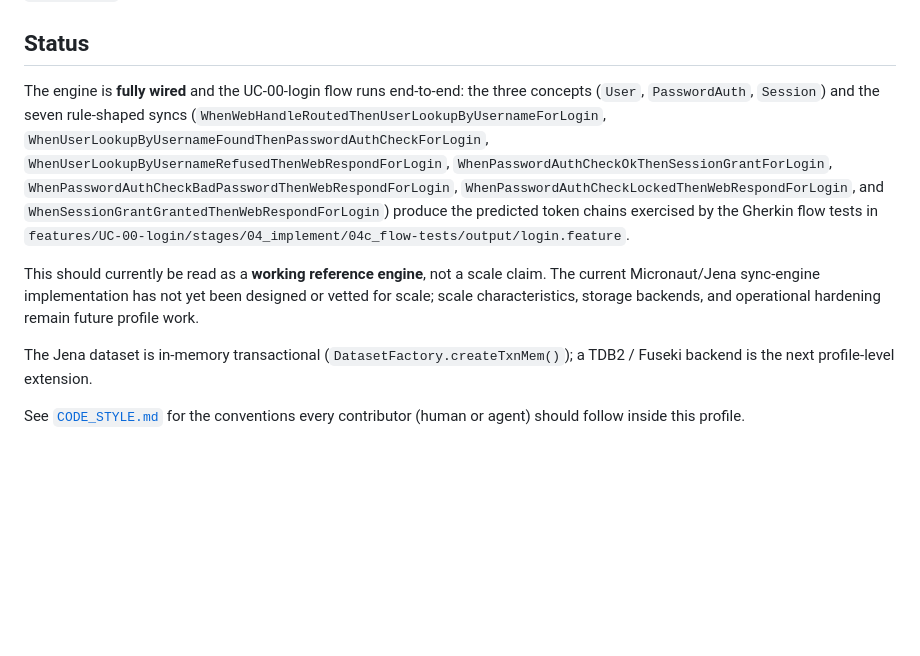
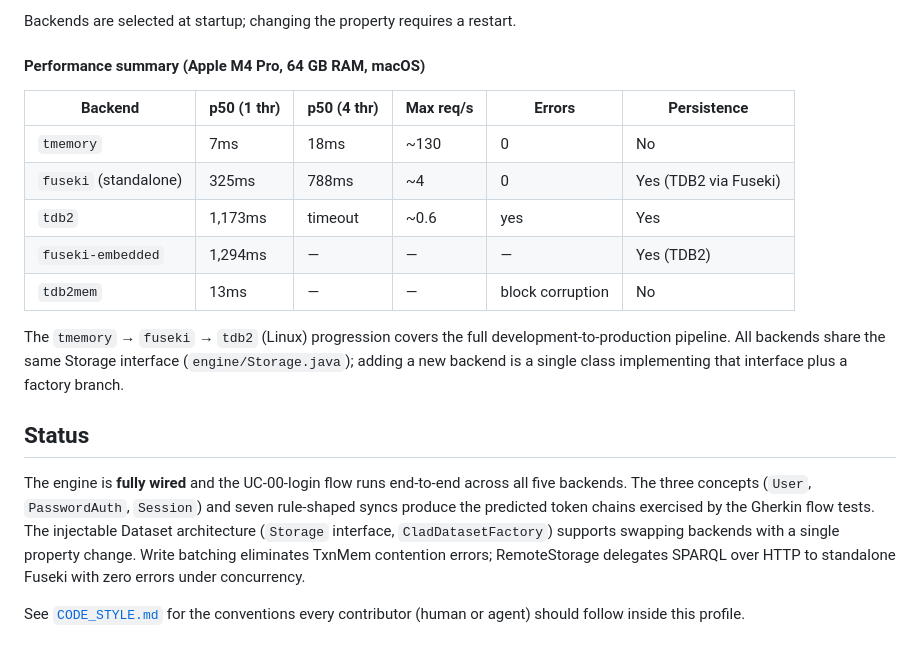
Before and after one commit to abratto/clad, a Markdown page: reference-impl/java-micronaut-jena/README.md, the part around one of its changes. GitHub-like rendering; blank space fills up the shorter version.

```diff
--- a/reference-impl/java-micronaut-jena/README.md
+++ b/reference-impl/java-micronaut-jena/README.md
@@ -296,25 +371,30 @@ useful after a request has already produced `Web/respond`.
+Backends are selected at startup; changing the property requires a restart.
+
+#### Performance summary (Apple M4 Pro, 64 GB RAM, macOS)
+
+| Backend | p50 (1 thr) | p50 (4 thr) | Max req/s | Errors | Persistence |
+|---|---|---|---|---|---|
+| `tmemory` | 7ms | 18ms | ~130 | 0 | No |
+| `fuseki` (standalone) | 325ms | 788ms | ~4 | 0 | Yes (TDB2 via Fuseki) |
+| `tdb2` | 1,173ms | timeout | ~0.6 | yes | Yes |
+| `fuseki-embedded` | 1,294ms | — | — | — | Yes (TDB2) |
+| `tdb2mem` | 13ms | — | — | block corruption | No |
+
+The `tmemory` → `fuseki` → `tdb2` (Linux) progression covers the full
+development-to-production pipeline. All backends share the same Storage
+interface (`engine/Storage.java`); adding a new backend is a single
+class implementing that interface plus a factory branch.
+
 ## Status
 
-The engine is **fully wired** and the UC-00-login flow runs end-to-end:
-the three concepts (`User`, `PasswordAuth`, `Session`) and the seven
-rule-shaped syncs (`WhenWebHandleRoutedThenUserLookupByUsernameForLogin`,
-`WhenUserLookupByUsernameFoundThenPasswordAuthCheckForLogin`,
-`WhenUserLookupByUsernameRefusedThenWebRespondForLogin`,
-`WhenPasswordAuthCheckOkThenSessionGrantForLogin`,
-`WhenPasswordAuthCheckBadPasswordThenWebRespondForLogin`,
-`WhenPasswordAuthCheckLockedThenWebRespondForLogin`, and
-`WhenSessionGrantGrantedThenWebRespondForLogin`) produce the predicted token chains exercised
-by the Gherkin flow tests in
-`features/UC-00-login/stages/04_implement/04c_flow-tests/output/login.feature`.
-
-This should currently be read as a **working reference engine**, not a
-scale claim. The current Micronaut/Jena sync-engine implementation has not
-yet been designed or vetted for scale; scale characteristics, storage
-backends, and operational hardening remain future profile work.
-
-The Jena dataset is in-memory transactional
-(`DatasetFactory.createTxnMem()`); a TDB2 / Fuseki backend is the next
-profile-level extension.
+The engine is **fully wired** and the UC-00-login flow runs end-to-end
+across all five backends. The three concepts (`User`, `PasswordAuth`,
+`Session`) and seven rule-shaped syncs produce the predicted token chains
+exercised by the Gherkin flow tests. The injectable Dataset architecture
+(`Storage` interface, `CladDatasetFactory`) supports swapping backends
+with a single property change. Write batching eliminates TxnMem
+contention errors; RemoteStorage delegates SPARQL over HTTP to
+standalone Fuseki with zero errors under concurrency.
 
 See [`CODE_STYLE.md`](CODE_STYLE.md) for the conventions every
 contributor (human or agent) should follow inside this profile.
```
Also changed, not shown: other parts of reference-impl/java-micronaut-jena/README.md (+75 -0 lines).
